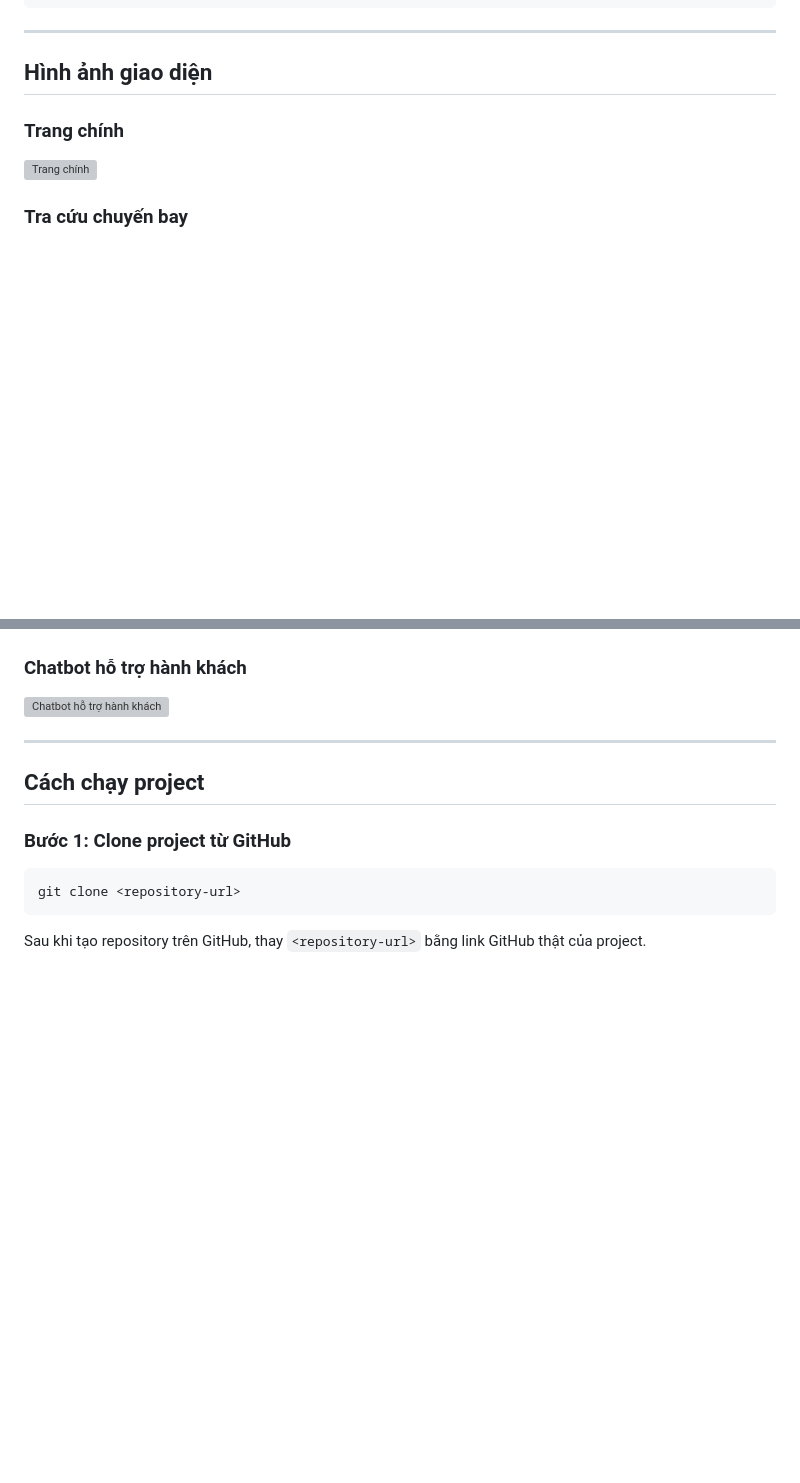
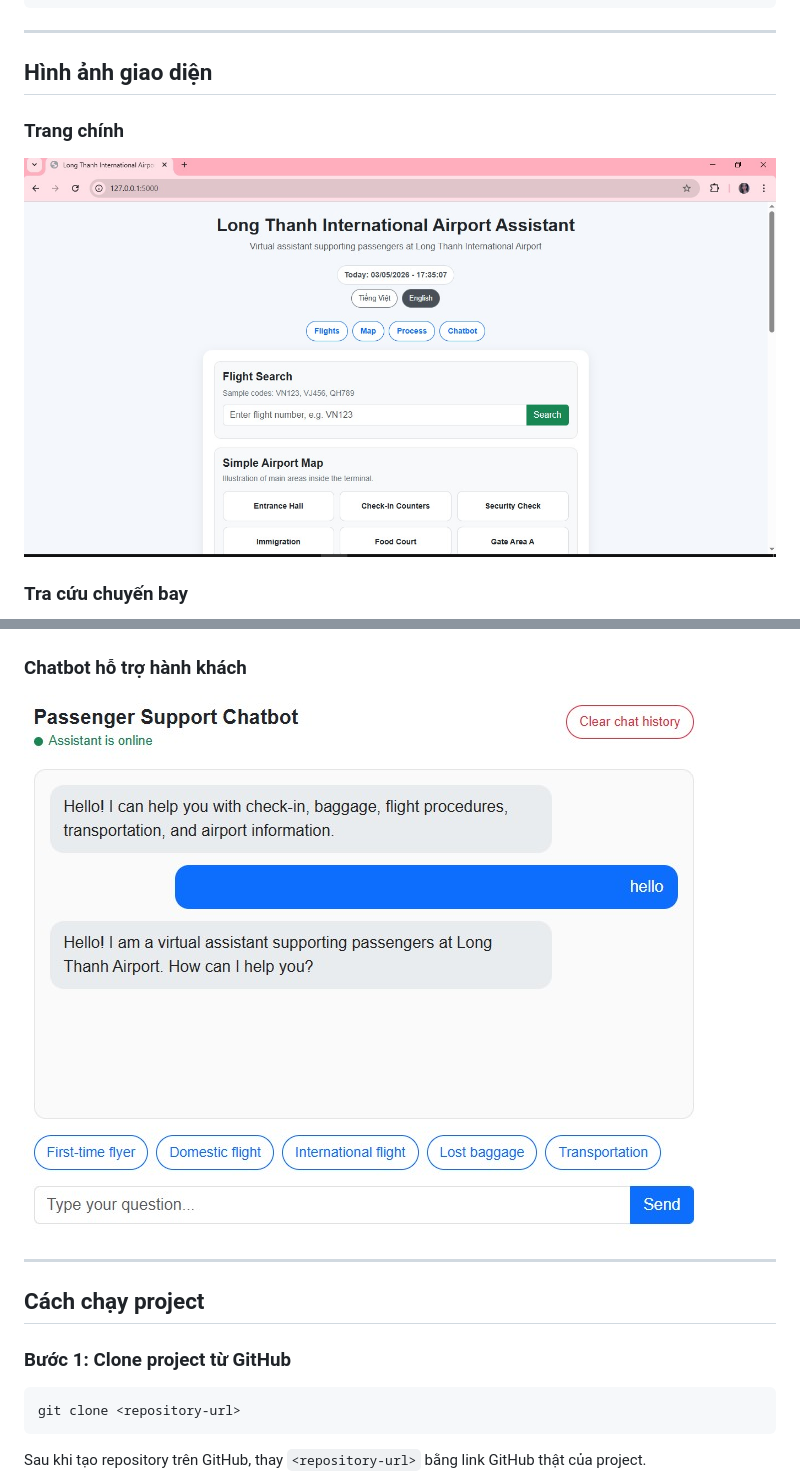
Before and after one commit to NguyenQuynhTrang4/ltia-guide, a Markdown page: README.md, 2 parts joined by grey strips. Rendered like a GitHub page; blank space fills up the shorter version; grey boxes are pictures that could not be loaded.

Commit message:
Fix README image paths

```diff
--- a/README.md
+++ b/README.md
@@ -90,7 +90,7 @@ LTIA Guide/
 
 ### Trang chính
 
-![Trang chính](static/images/home.jpg)
+![Trang chính](static/images/main.jpg)
 
 ### Tra cứu chuyến bay
 
@@ -106,7 +106,7 @@ LTIA Guide/
 
 ### Chatbot hỗ trợ hành khách
 
-![Chatbot hỗ trợ hành khách](static/images/chatbot.png)
+![Chatbot hỗ trợ hành khách](static/images/chatbot.jpg)
 
 ---
 
```
